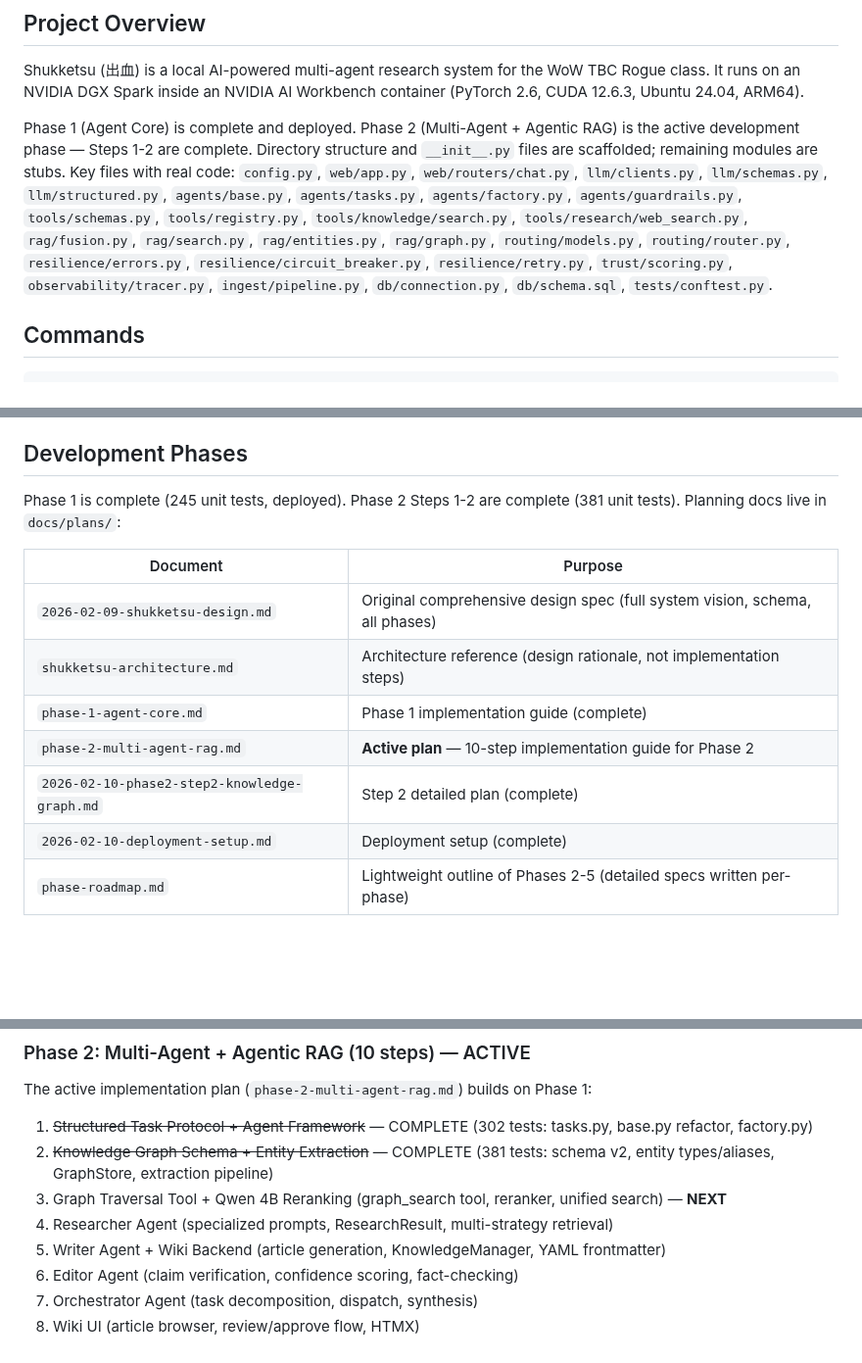
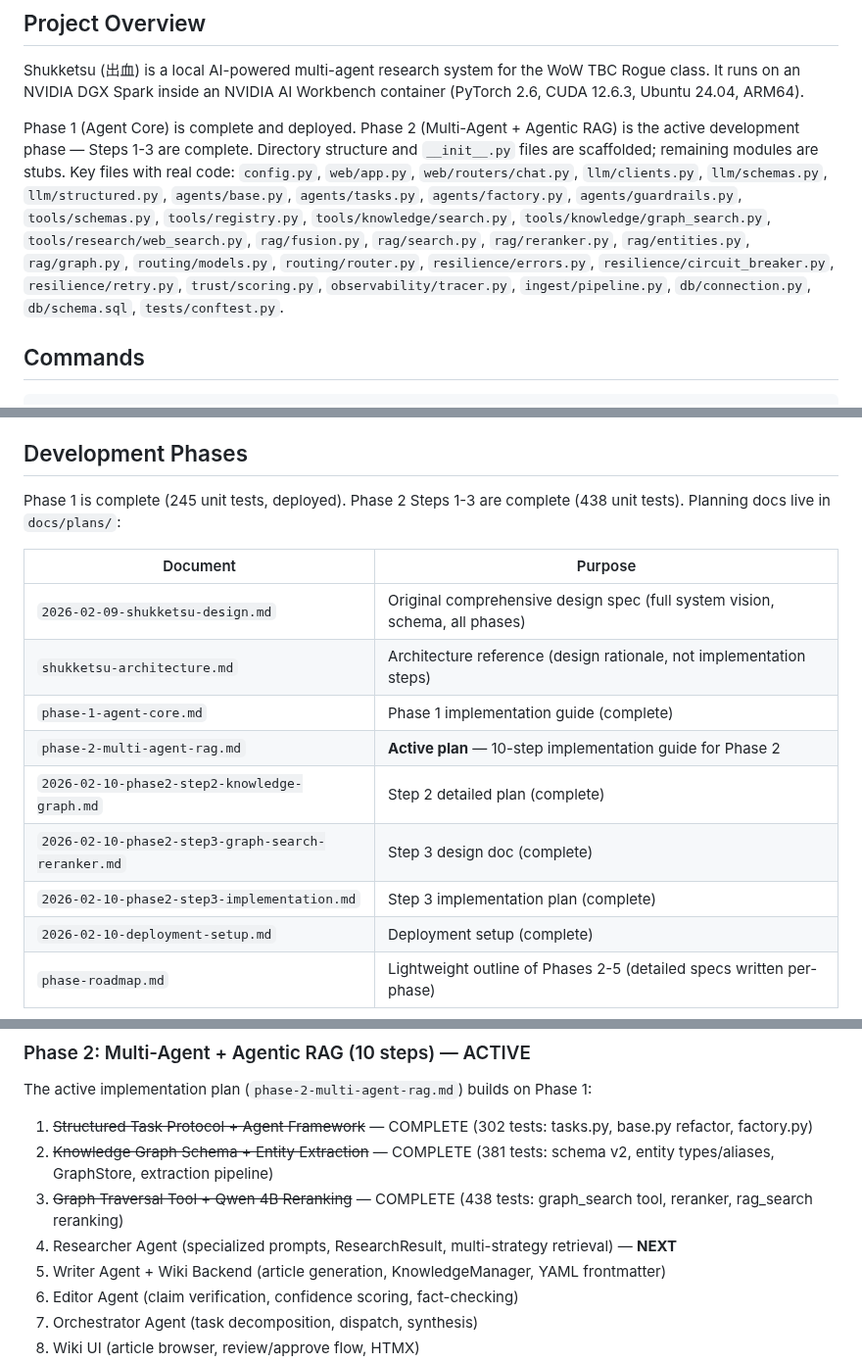
Before and after one commit to Lyro-ty/Shukketsu, a Markdown page: CLAUDE.md, 3 parts joined by grey strips. Shown at 98% size. GitHub-like rendering; blank space fills up the shorter version.

Commit message:
docs: update CLAUDE.md for Phase 2 Step 3 completion (438 tests)
Co-Authored-By: Claude Opus 4.6 <noreply@anthropic.com>

```diff
--- a/CLAUDE.md
+++ b/CLAUDE.md
@@ -6,7 +6,7 @@ This file provides guidance to Claude Code (claude.ai/code) when working with co
 
 Shukketsu (出血) is a local AI-powered multi-agent research system for the WoW TBC Rogue class. It runs on an NVIDIA DGX Spark inside an NVIDIA AI Workbench container (PyTorch 2.6, CUDA 12.6.3, Ubuntu 24.04, ARM64).
 
-Phase 1 (Agent Core) is complete and deployed. Phase 2 (Multi-Agent + Agentic RAG) is the active development phase — Steps 1-2 are complete. Directory structure and `__init__.py` files are scaffolded; remaining modules are stubs. Key files with real code: `config.py`, `web/app.py`, `web/routers/chat.py`, `llm/clients.py`, `llm/schemas.py`, `llm/structured.py`, `agents/base.py`, `agents/tasks.py`, `agents/factory.py`, `agents/guardrails.py`, `tools/schemas.py`, `tools/registry.py`, `tools/knowledge/search.py`, `tools/research/web_search.py`, `rag/fusion.py`, `rag/search.py`, `rag/entities.py`, `rag/graph.py`, `routing/models.py`, `routing/router.py`, `resilience/errors.py`, `resilience/circuit_breaker.py`, `resilience/retry.py`, `trust/scoring.py`, `observability/tracer.py`, `ingest/pipeline.py`, `db/connection.py`, `db/schema.sql`, `tests/conftest.py`.
+Phase 1 (Agent Core) is complete and deployed. Phase 2 (Multi-Agent + Agentic RAG) is the active development phase — Steps 1-3 are complete. Directory structure and `__init__.py` files are scaffolded; remaining modules are stubs. Key files with real code: `config.py`, `web/app.py`, `web/routers/chat.py`, `llm/clients.py`, `llm/schemas.py`, `llm/structured.py`, `agents/base.py`, `agents/tasks.py`, `agents/factory.py`, `agents/guardrails.py`, `tools/schemas.py`, `tools/registry.py`, `tools/knowledge/search.py`, `tools/knowledge/graph_search.py`, `tools/research/web_search.py`, `rag/fusion.py`, `rag/search.py`, `rag/reranker.py`, `rag/entities.py`, `rag/graph.py`, `routing/models.py`, `routing/router.py`, `resilience/errors.py`, `resilience/circuit_breaker.py`, `resilience/retry.py`, `trust/scoring.py`, `observability/tracer.py`, `ingest/pipeline.py`, `db/connection.py`, `db/schema.sql`, `tests/conftest.py`.
 
 ## Commands
 
@@ -137,7 +137,7 @@ All config is read from environment variables in `code/shukketsu/config.py`. API
 
 ## Development Phases
 
-Phase 1 is complete (245 unit tests, deployed). Phase 2 Steps 1-2 are complete (381 unit tests). Planning docs live in `docs/plans/`:
+Phase 1 is complete (245 unit tests, deployed). Phase 2 Steps 1-3 are complete (438 unit tests). Planning docs live in `docs/plans/`:
 
 | Document | Purpose |
 |----------|---------|
@@ -146,6 +146,8 @@ Phase 1 is complete (245 unit tests, deployed). Phase 2 Steps 1-2 are complete (
 | `phase-1-agent-core.md` | Phase 1 implementation guide (complete) |
 | `phase-2-multi-agent-rag.md` | **Active plan** — 10-step implementation guide for Phase 2 |
 | `2026-02-10-phase2-step2-knowledge-graph.md` | Step 2 detailed plan (complete) |
+| `2026-02-10-phase2-step3-graph-search-reranker.md` | Step 3 design doc (complete) |
+| `2026-02-10-phase2-step3-implementation.md` | Step 3 implementation plan (complete) |
 | `2026-02-10-deployment-setup.md` | Deployment setup (complete) |
 | `phase-roadmap.md` | Lightweight outline of Phases 2-5 (detailed specs written per-phase) |
 
@@ -159,8 +161,8 @@ The active implementation plan (`phase-2-multi-agent-rag.md`) builds on Phase 1:
 
 1. ~~Structured Task Protocol + Agent Framework~~ — COMPLETE (302 tests: tasks.py, base.py refactor, factory.py)
 2. ~~Knowledge Graph Schema + Entity Extraction~~ — COMPLETE (381 tests: schema v2, entity types/aliases, GraphStore, extraction pipeline)
-3. Graph Traversal Tool + Qwen 4B Reranking (graph_search tool, reranker, unified search) — **NEXT**
-4. Researcher Agent (specialized prompts, ResearchResult, multi-strategy retrieval)
+3. ~~Graph Traversal Tool + Qwen 4B Reranking~~ — COMPLETE (438 tests: graph_search tool, reranker, rag_search reranking)
+4. Researcher Agent (specialized prompts, ResearchResult, multi-strategy retrieval) — **NEXT**
 5. Writer Agent + Wiki Backend (article generation, KnowledgeManager, YAML frontmatter)
 6. Editor Agent (claim verification, confidence scoring, fact-checking)
 7. Orchestrator Agent (task decomposition, dispatch, synthesis)
```
